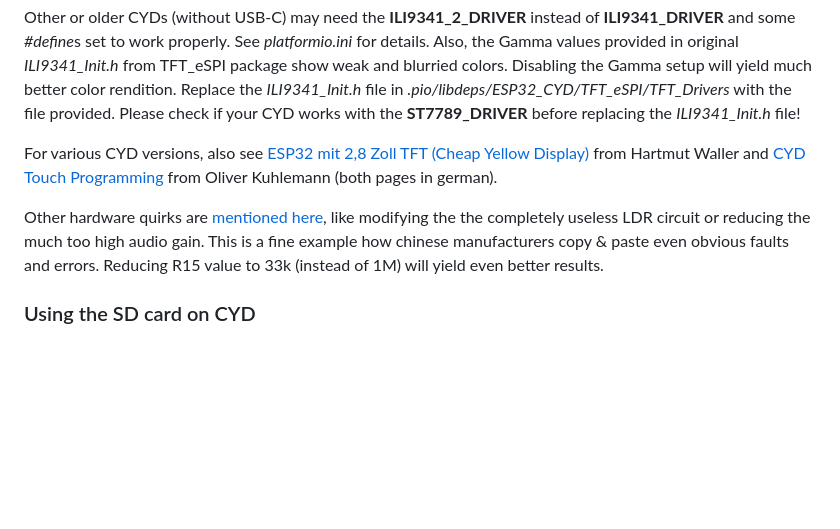
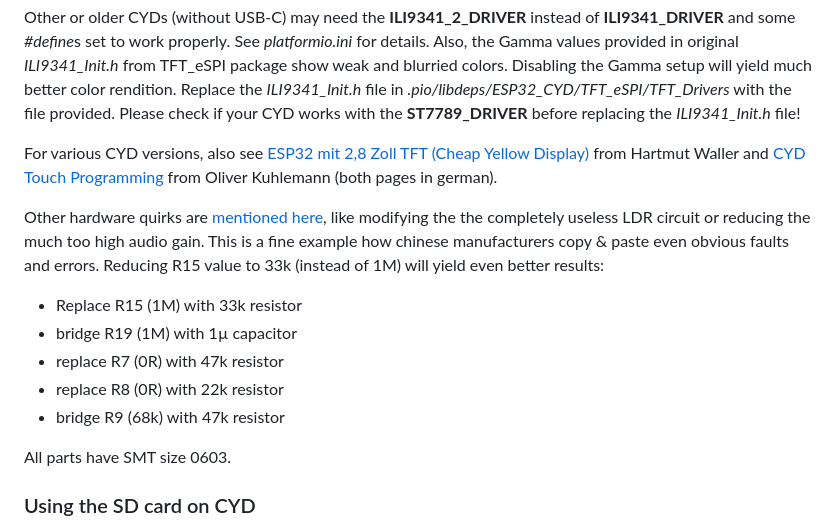
Before and after one commit to keyboardpartner/TFT-Panel, a Markdown page: README.md, the part around the change. Rendered like a GitHub page; blank space fills up the shorter version.

Commit message:
Enhance README with hardware modification tips
Added detailed hardware modification instructions for better performance.

```diff
--- a/README.md
+++ b/README.md
@@ -20,8 +20,15 @@ Other or older CYDs (without USB-C) may need the **ILI9341_2_DRIVER** instead of
 
 For various CYD versions, also see [ESP32 mit 2,8 Zoll TFT (Cheap Yel­low Display)](https://hartmut-waller.info/arduinoblog/esp32-mit-28-zoll-tft/) from Hartmut Waller and [CYD Touch Programming](http://www.geochecker.gps-cache.de/esp8266-esp32/esp32-2432s028-cheap-yellow-display-touchscreen-programmierung-platformio-library-xpt2046-digitizer.htm) from Oliver Kuhlemann (both pages in german).
 
-Other hardware quirks are [mentioned here](https://github.com/hexeguitar/ESP32_TFT_PIO), like modifying the the completely useless LDR circuit or reducing the much too high audio gain. This is a fine example how chinese manufacturers copy & paste even obvious faults and errors. Reducing R15 value to 33k (instead of 1M) will yield even better results.
+Other hardware quirks are [mentioned here](https://github.com/hexeguitar/ESP32_TFT_PIO), like modifying the the completely useless LDR circuit or reducing the much too high audio gain. This is a fine example how chinese manufacturers copy & paste even obvious faults and errors. Reducing R15 value to 33k (instead of 1M) will yield even better results:
 
+* Replace R15 (1M) with 33k resistor
+* bridge R19 (1M) with 1µ capacitor
+* replace R7 (0R) with 47k resistor
+* replace R8 (0R) with 22k resistor
+* bridge R9 (68k) with 47k resistor
+
+All parts have SMT size 0603.
 
 ### Using the SD card on CYD
 
```
